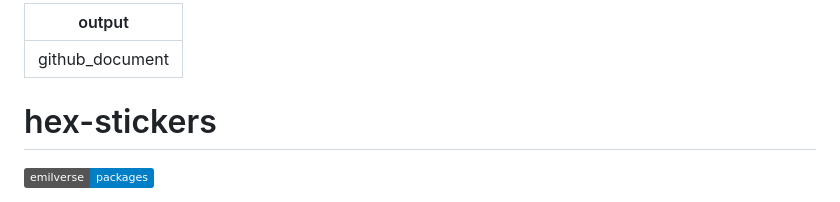
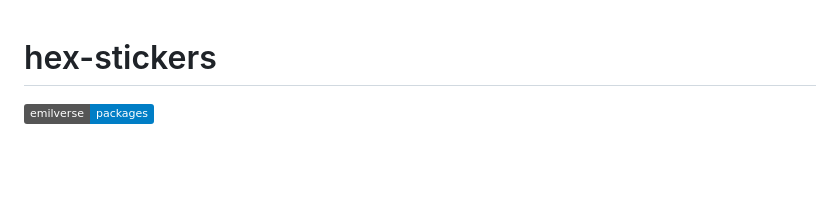
Before and after one commit to EmilHvitfeldt/hex-stickers, a Markdown page: README.md, the part around the change printed below. Rendered like a GitHub page; badges without logos; blank space fills up the shorter version.

```diff
--- a/README.md
+++ b/README.md
@@ -1,6 +1,3 @@
----
-output: github_document
----
 
 # hex-stickers
 
```
Also changed, not shown: other parts of README.md (+2 -8 lines), PNG/sushis.png (added), 3 other files.
